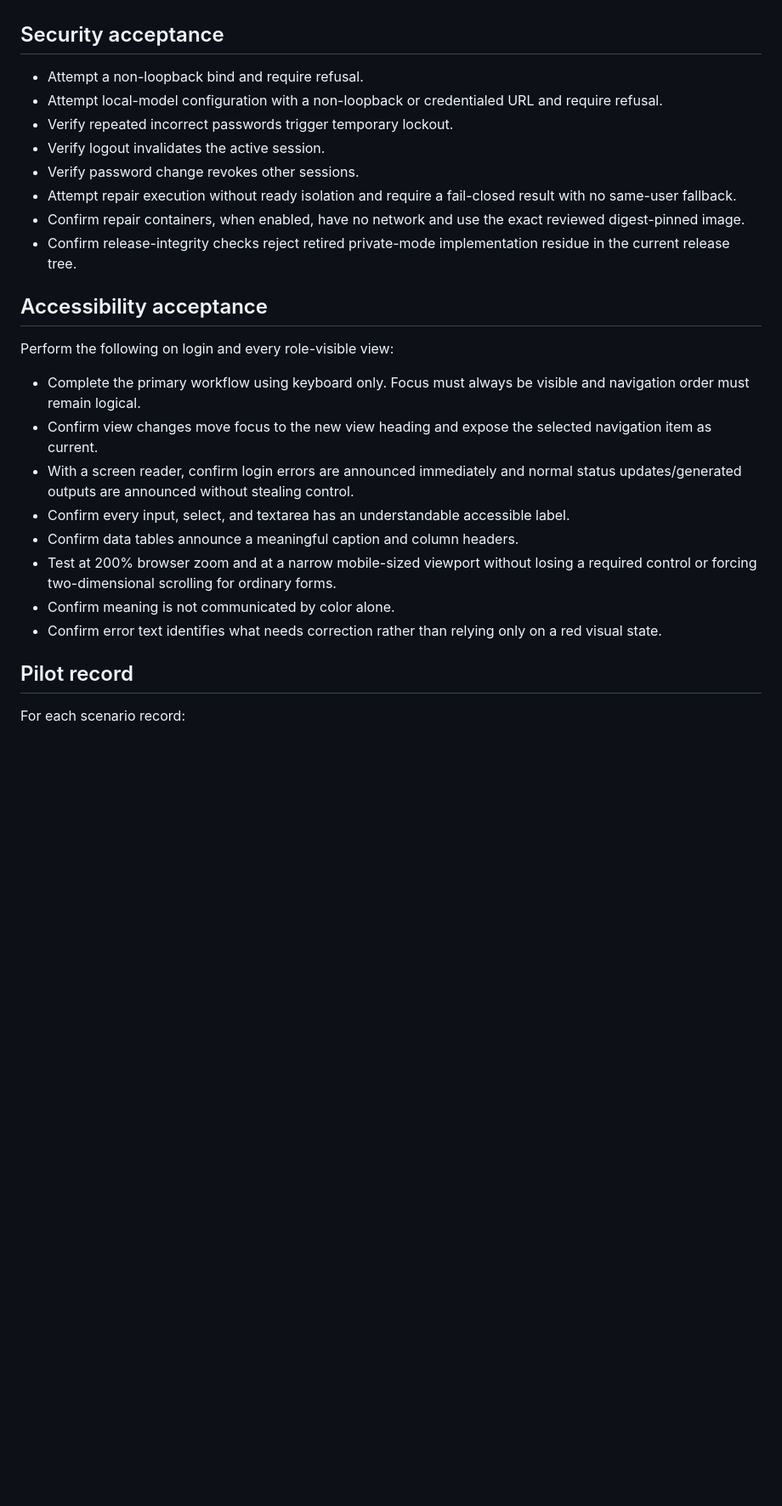
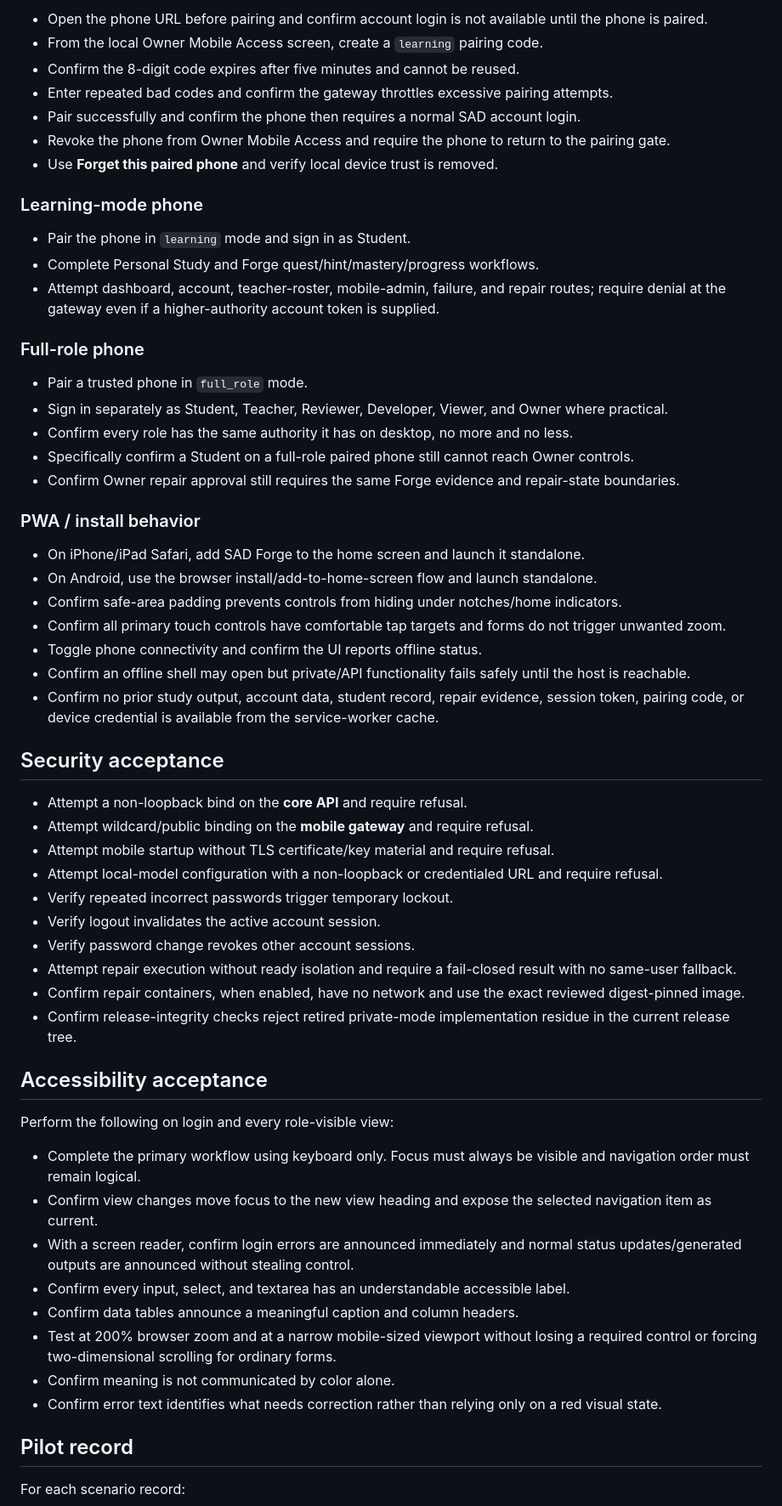
Before and after one commit to 9rr9gkgrb8-code/SAD-Core, a Markdown page: ALPHA_UAT.md, the part around one of its changes. Shown at 85% size. GitHub-like rendering; blank space fills up the shorter version.

Commit message:
Add paired phone UAT to Alpha acceptance protocol

```diff
--- a/ALPHA_UAT.md
+++ b/ALPHA_UAT.md
@@ -93,35 +100,63 @@ for every accepted Medium finding.
+- Open the phone URL before pairing and confirm account login is not available until
+  the phone is paired.
+- From the local Owner Mobile Access screen, create a `learning` pairing code.
+- Confirm the 8-digit code expires after five minutes and cannot be reused.
+- Enter repeated bad codes and confirm the gateway throttles excessive pairing attempts.
+- Pair successfully and confirm the phone then requires a normal SAD account login.
+- Revoke the phone from Owner Mobile Access and require the phone to return to the pairing gate.
+- Use **Forget this paired phone** and verify local device trust is removed.
+
+### Learning-mode phone
+
+- Pair the phone in `learning` mode and sign in as Student.
+- Complete Personal Study and Forge quest/hint/mastery/progress workflows.
+- Attempt dashboard, account, teacher-roster, mobile-admin, failure, and repair routes;
+  require denial at the gateway even if a higher-authority account token is supplied.
+
+### Full-role phone
+
+- Pair a trusted phone in `full_role` mode.
+- Sign in separately as Student, Teacher, Reviewer, Developer, Viewer, and Owner where practical.
+- Confirm every role has the same authority it has on desktop, no more and no less.
+- Specifically confirm a Student on a full-role paired phone still cannot reach Owner controls.
+- Confirm Owner repair approval still requires the same Forge evidence and repair-state boundaries.
+
+### PWA / install behavior
+
+- On iPhone/iPad Safari, add SAD Forge to the home screen and launch it standalone.
+- On Android, use the browser install/add-to-home-screen flow and launch standalone.
+- Confirm safe-area padding prevents controls from hiding under notches/home indicators.
+- Confirm all primary touch controls have comfortable tap targets and forms do not trigger unwanted zoom.
+- Toggle phone connectivity and confirm the UI reports offline status.
+- Confirm an offline shell may open but private/API functionality fails safely until the host is reachable.
+- Confirm no prior study output, account data, student record, repair evidence, session token,
+  pairing code, or device credential is available from the service-worker cache.
+
 ## Security acceptance
 
-- Attempt a non-loopback bind and require refusal.
-- Attempt local-model configuration with a non-loopback or credentialed URL and
-  require refusal.
+- Attempt a non-loopback bind on the **core API** and require refusal.
+- Attempt wildcard/public binding on the **mobile gateway** and require refusal.
+- Attempt mobile startup without TLS certificate/key material and require refusal.
+- Attempt local-model configuration with a non-loopback or credentialed URL and require refusal.
 - Verify repeated incorrect passwords trigger temporary lockout.
-- Verify logout invalidates the active session.
-- Verify password change revokes other sessions.
-- Attempt repair execution without ready isolation and require a fail-closed result
-  with no same-user fallback.
-- Confirm repair containers, when enabled, have no network and use the exact reviewed
-  digest-pinned image.
-- Confirm release-integrity checks reject retired private-mode implementation residue
-  in the current release tree.
+- Verify logout invalidates the active account session.
+- Verify password change revokes other account sessions.
+- Attempt repair execution without ready isolation and require a fail-closed result with no same-user fallback.
+- Confirm repair containers, when enabled, have no network and use the exact reviewed digest-pinned image.
+- Confirm release-integrity checks reject retired private-mode implementation residue in the current release tree.
 
 ## Accessibility acceptance
 
 Perform the following on login and every role-visible view:
 
-- Complete the primary workflow using keyboard only. Focus must always be visible and
-  navigation order must remain logical.
-- Confirm view changes move focus to the new view heading and expose the selected
-  navigation item as current.
-- With a screen reader, confirm login errors are announced immediately and normal
-  status updates/generated outputs are announced without stealing control.
+- Complete the primary workflow using keyboard only. Focus must always be visible and navigation order must remain logical.
+- Confirm view changes move focus to the new view heading and expose the selected navigation item as current.
+- With a screen reader, confirm login errors are announced immediately and normal status updates/generated outputs are announced without stealing control.
 - Confirm every input, select, and textarea has an understandable accessible label.
 - Confirm data tables announce a meaningful caption and column headers.
-- Test at 200% browser zoom and at a narrow mobile-sized viewport without losing a
-  required control or forcing two-dimensional scrolling for ordinary forms.
+- Test at 200% browser zoom and at a narrow mobile-sized viewport without losing a required control or forcing two-dimensional scrolling for ordinary forms.
 - Confirm meaning is not communicated by color alone.
-- Confirm error text identifies what needs correction rather than relying only on a
-  red visual state.
+- Confirm error text identifies what needs correction rather than relying only on a red visual state.
 
 ## Pilot record
 
```
Also changed, not shown: other parts of ALPHA_UAT.md (+40 -28 lines).
